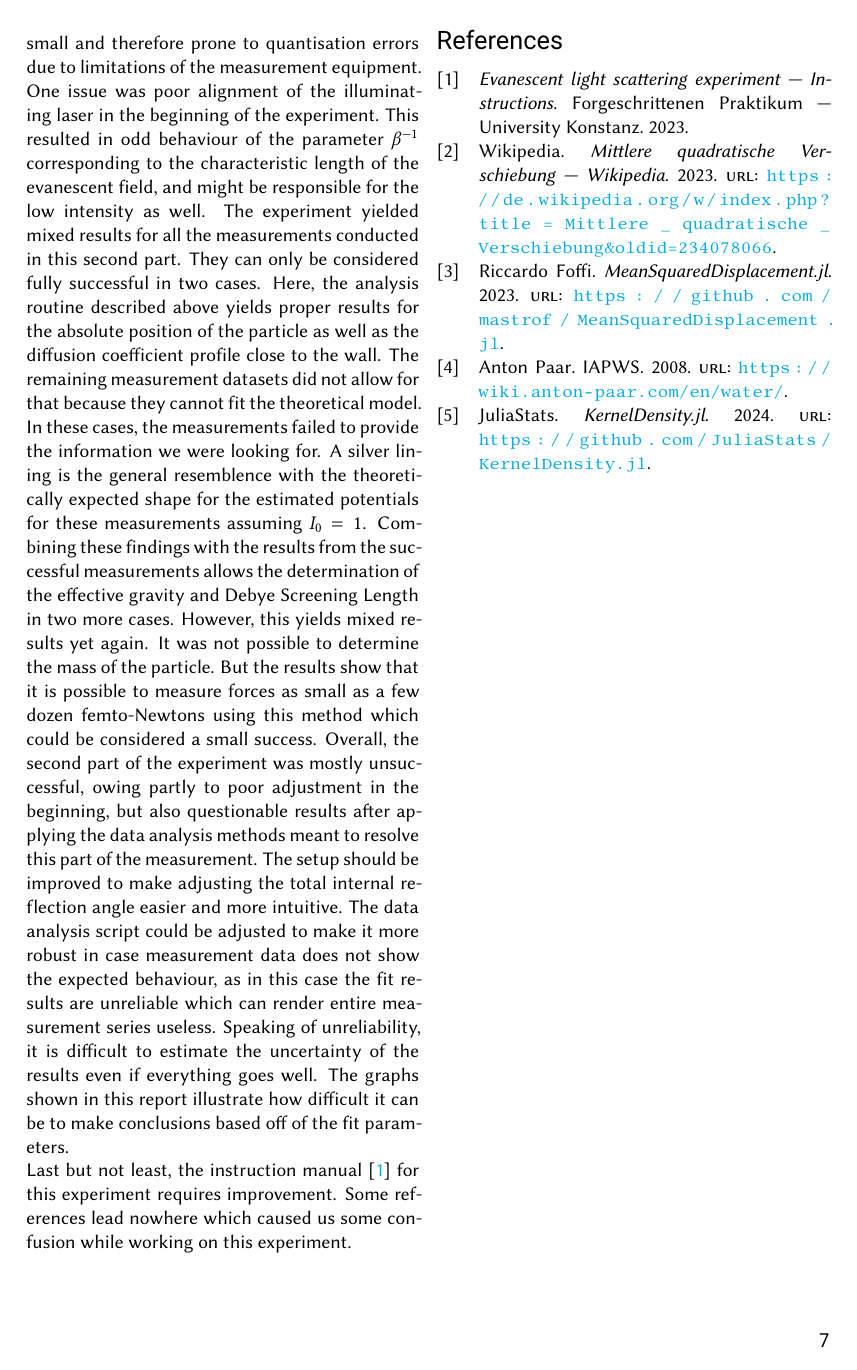
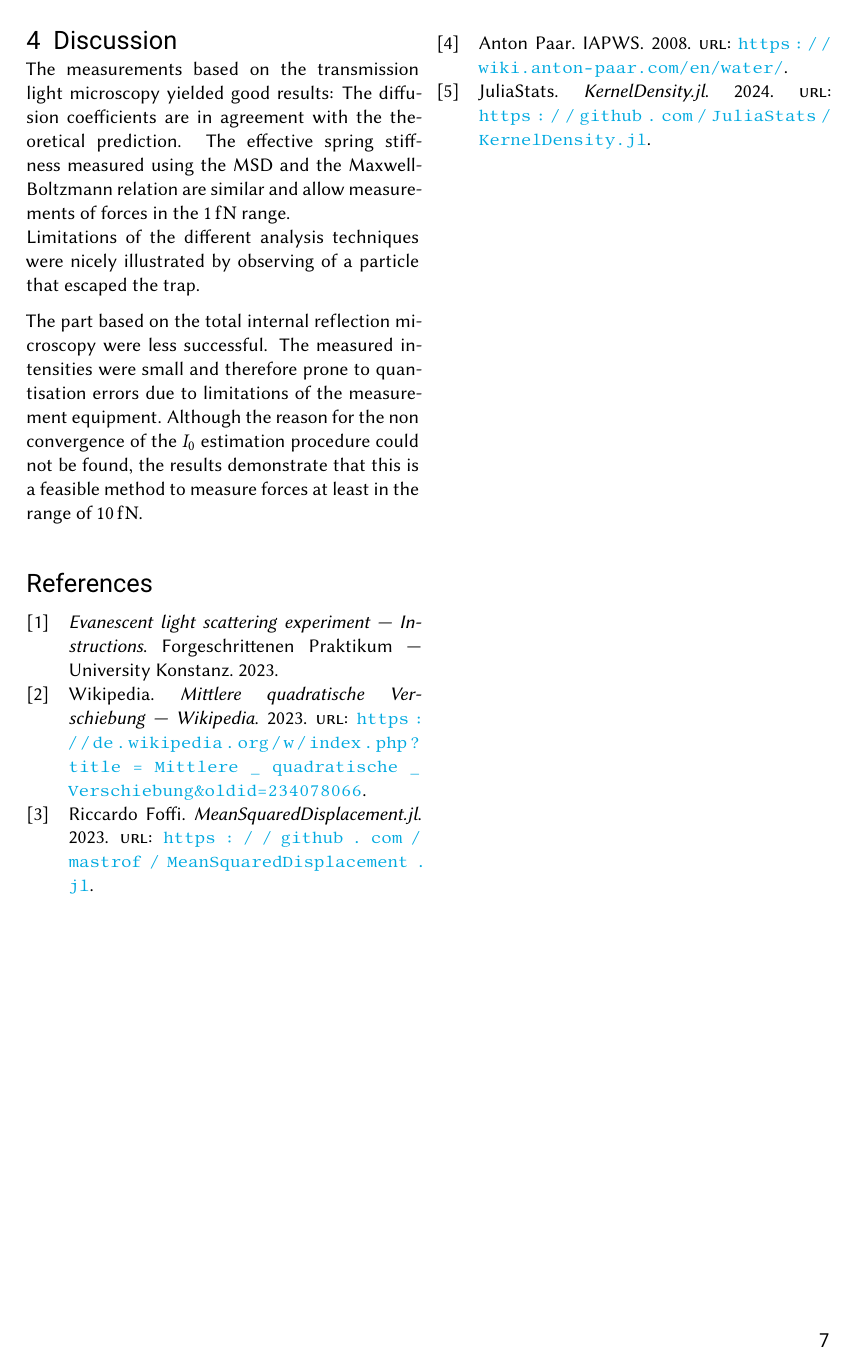
Before and after one commit to leoole100/fp2, a LaTeX document (01 Evanescent light scattering experiment/main.tex): page 7 of 7. Compiled offline with pdfLaTeX.

Commit message:
finished draft

```diff
--- a/01 Evanescent light scattering experiment/main.tex
+++ b/01 Evanescent light scattering experiment/main.tex
@@ -312,7 +311,13 @@ The captured image data shows the expected behaviour of a particle trapped insid
-In the second part of the experiment where Total Internal Reflection Microscopy was used to measure the vertical movement of the particle, things did not go so well. The measured intensities were small and therefore prone to quantisation errors due to limitations of the measurement equipment. One issue was poor alignment of the illuminating laser in the beginning of the experiment. This resulted in odd behaviour of the parameter $\beta^{-1}$ corresponding to the characteristic length of the evanescent field, and might be responsible for the low intensity as well. The experiment yielded mixed results for all the measurements conducted in this second part. They can only be considered fully successful in two cases. Here, the analysis routine described above yields proper results for the absolute position of the particle as well as the diffusion coefficient profile close to the wall. The remaining measurement datasets did not allow for that because they cannot fit the theoretical model. In these cases, the measurements failed to provide the information we were looking for. A silver lining is the general resemblence with the theoretically expected shape for the estimated potentials for these measurements assuming $I_0=1$. Combining these findings with the results from the successful measurements allows the determination of the effective gravity and Debye Screening Length in two more cases. However, this yields mixed results yet again. It was not possible to determine the mass of the particle. But the results show that it is possible to measure forces as small as a few dozen femto-Newtons using this method which could be considered a small success. Overall, the second part of the experiment was mostly unsuccessful, owing partly to poor adjustment in the beginning, but also questionable results after applying the data analysis methods meant to resolve this part of the measurement. The setup should be improved to make adjusting the total internal reflection angle easier and more intuitive. The data analysis script could be adjusted to make it more robust in case measurement data does not show the expected behaviour, as in this case the fit results are unreliable which can render entire measurement series useless. Speaking of unreliability, it is difficult to estimate the uncertainty of the results even if everything goes well. The graphs shown in this report illustrate how difficult it can be to make conclusions based off of the fit parameters.\\
-Last but not least, the instruction manual \autocite{instructions} for this experiment requires improvement. Some references lead nowhere which caused us some confusion while working on this experiment.
+The measurements based on the transmission light microscopy yielded good results:
+The diffusion coefficients are in agreement with the theoretical prediction.
+The effective spring stiffness measured using the MSD and the Maxwell-Boltzmann relation are similar and allow measurements of forces in the \SI{1}{\femto N} range.\\
+Limitations of the different analysis techniques were nicely illustrated by observing of a particle that escaped the trap.
 
+The part based on the total internal reflection microscopy were less successful.
+The measured intensities were small and therefore prone to quantisation errors due to limitations of the measurement equipment.
+Although the reason for the non convergence of the $I_0$ estimation procedure could not be found, the results demonstrate that this is a feasible method to measure forces at least in the range of \SI{10}{\femto N}.
 
+% \pagebreak
 \addcontentsline{toc}{section}{Literature}
 \nocite{*}
 \printbibliography
```
Also changed, not shown: 01 Evanescent light scattering experiment/main.tex (19 more changed lines).
